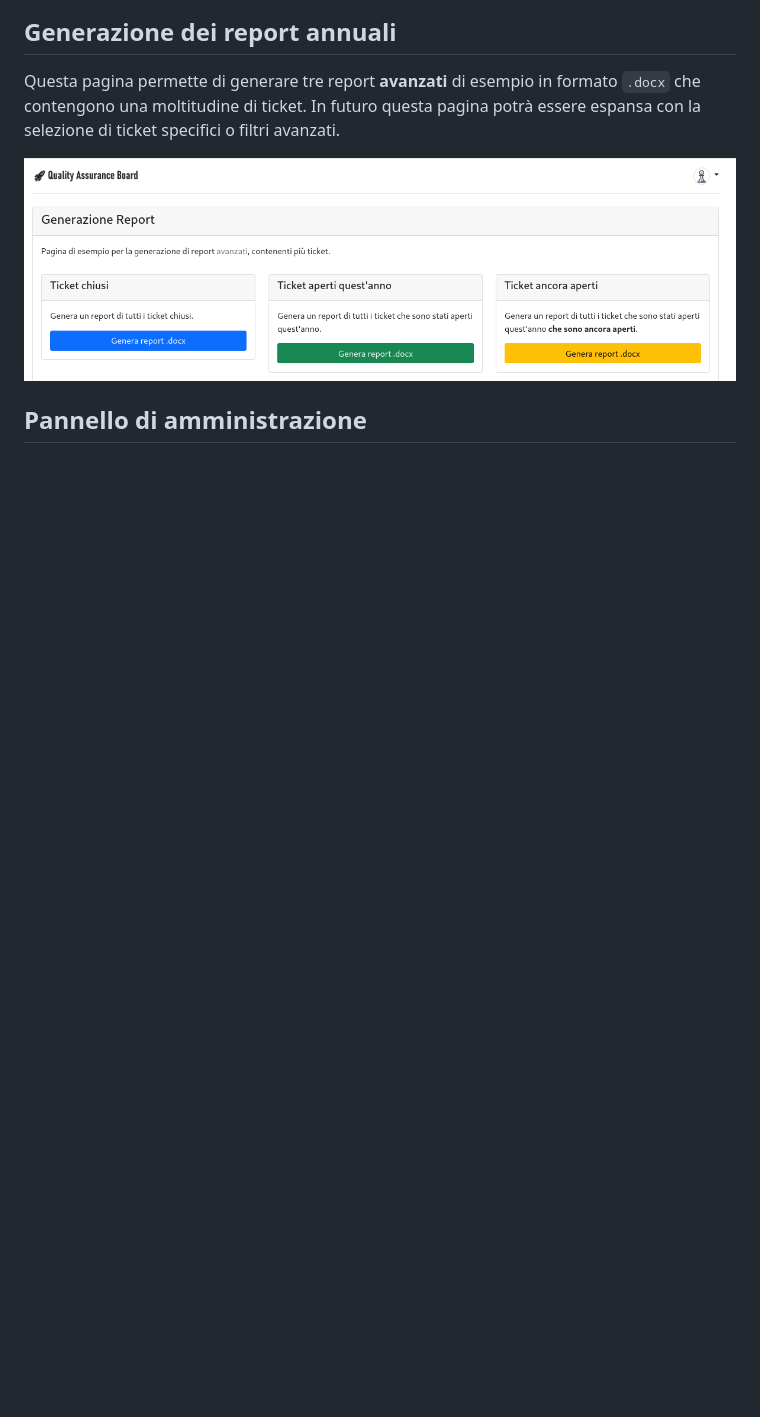
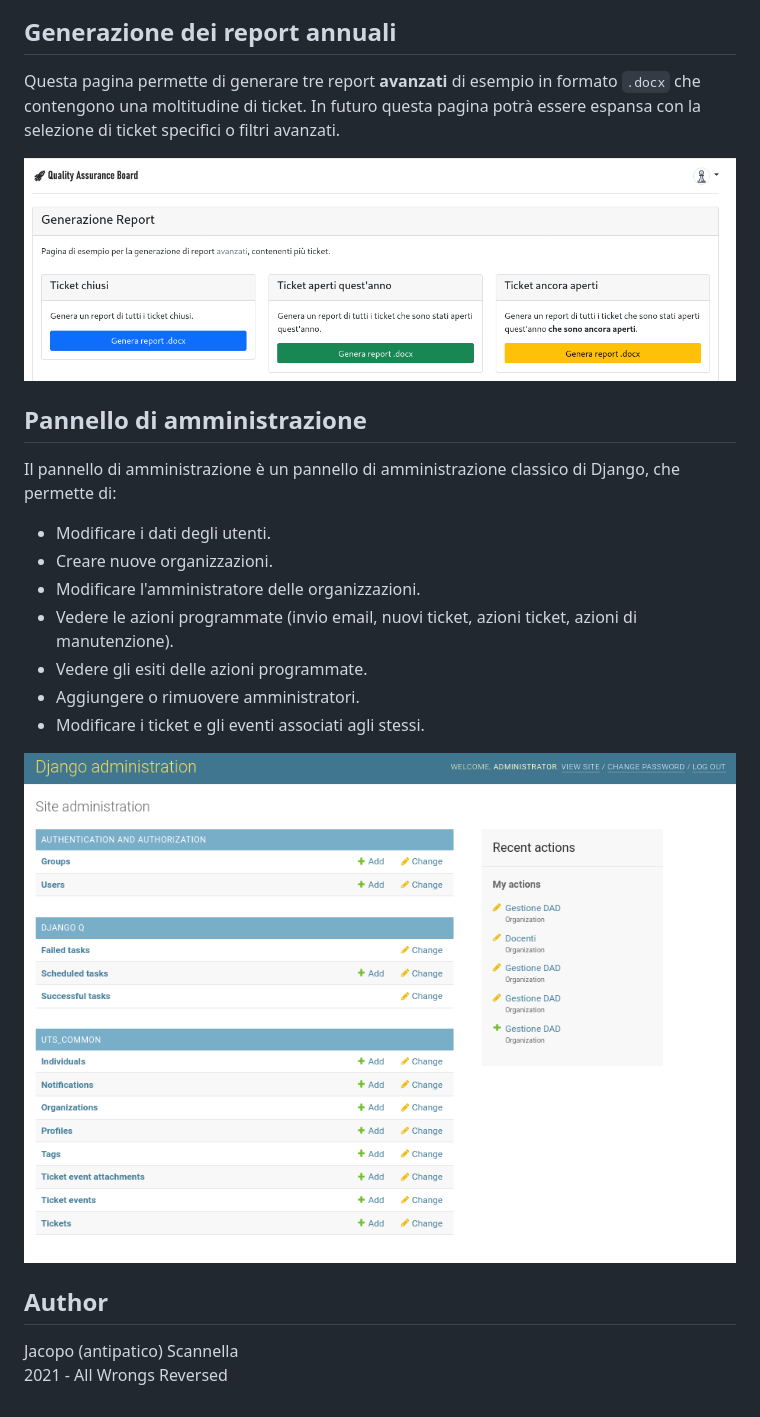
Before and after one commit to antipatico/university-ticket-system, a Markdown page: docs/USAGE.md, the part around the change. Drawn GitHub-style; pictures changed too: docs/images/admin-panel.png (added); blank space fills up the shorter version.

Commit message:
User documentation

```diff
--- a/docs/USAGE.md
+++ b/docs/USAGE.md
@@ -101,3 +101,20 @@ o filtri avanzati.
 ![report generator](images/report-generator.png)
 
 ## Pannello di amministrazione
+
+Il pannello di amministrazione è un pannello di amministrazione classico di Django,
+che permette di:
+* Modificare i dati degli utenti.
+* Creare nuove organizzazioni.
+* Modificare l'amministratore delle organizzazioni.
+* Vedere le azioni programmate (invio email, nuovi ticket, azioni ticket, azioni di manutenzione).
+* Vedere gli esiti delle azioni programmate.
+* Aggiungere o rimuovere amministratori.
+* Modificare i ticket e gli eventi associati agli stessi.
+
+![admin panel](images/admin-panel.png)
+
+## Author
+
+Jacopo (antipatico) Scannella
+2021 - All Wrongs Reversed
```
